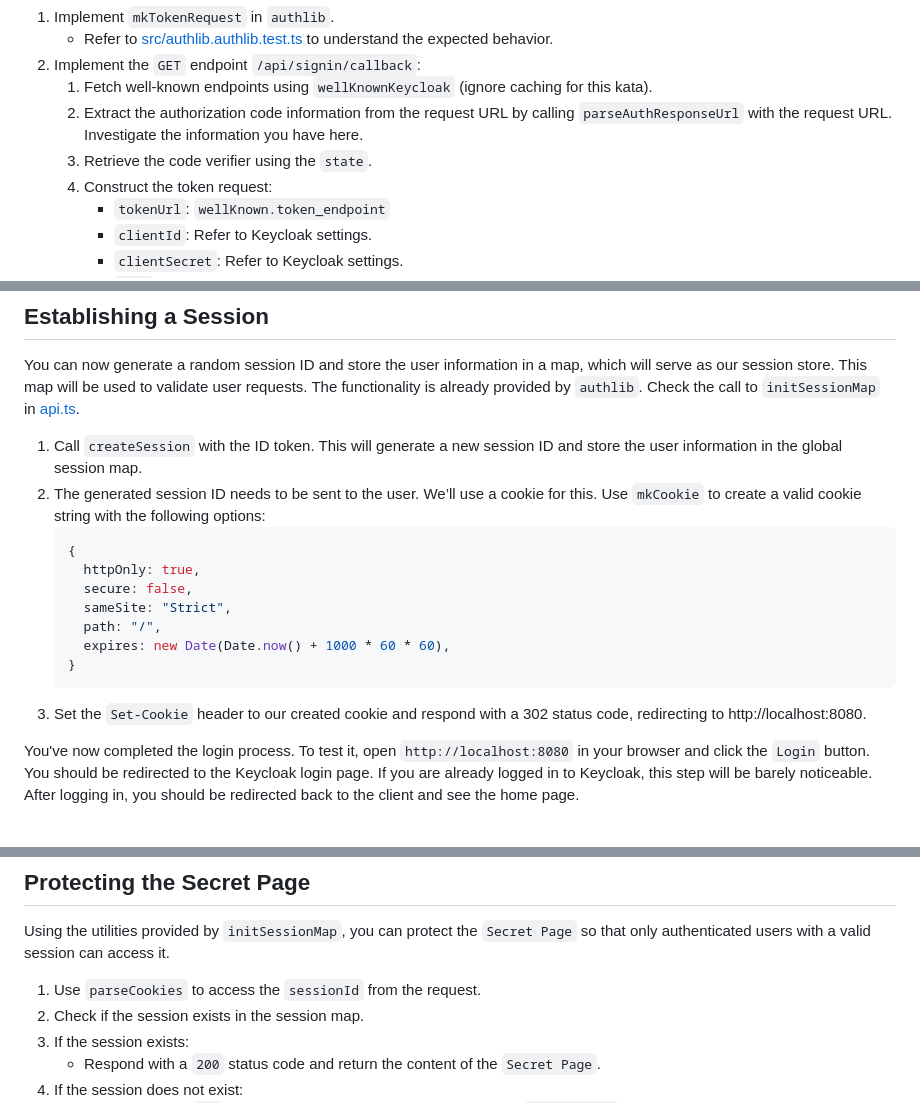
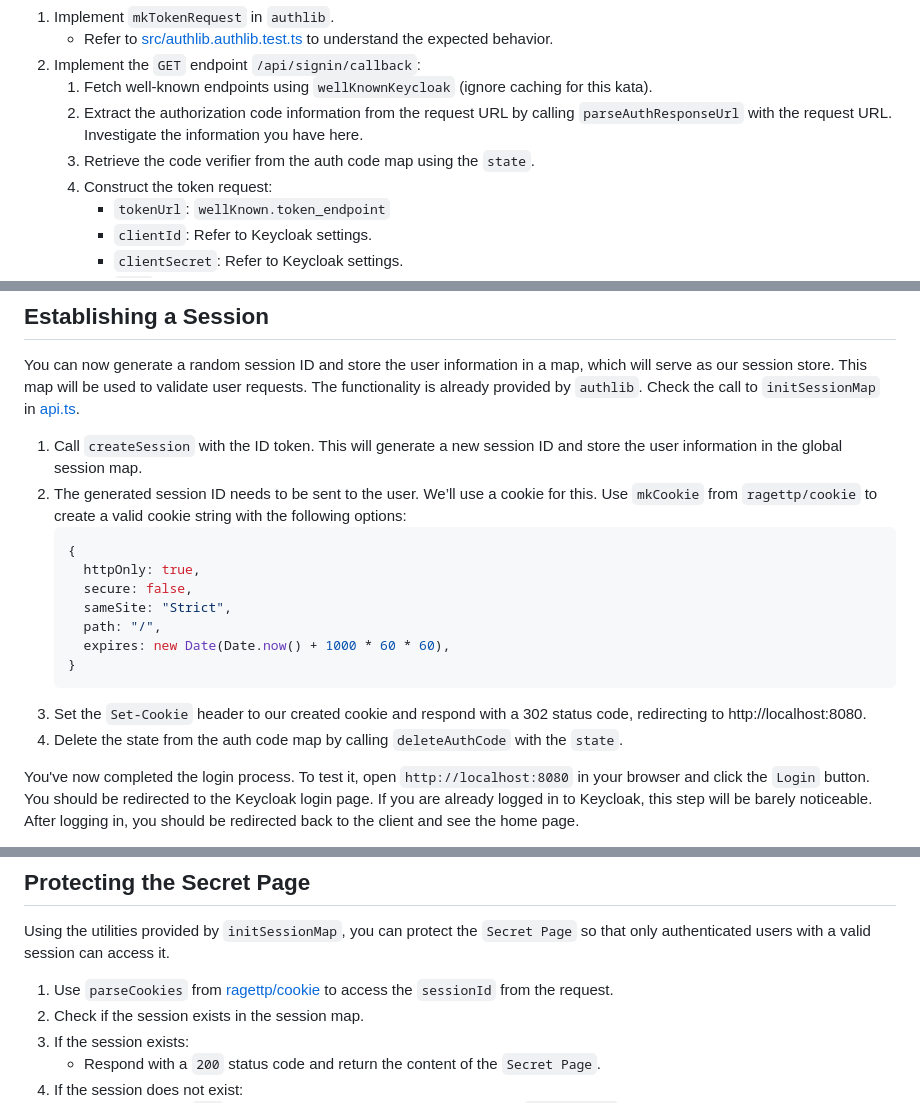
Before and after one commit to miracoly/oauth2-kata, a Markdown page: README.md, 3 parts joined by grey strips. GitHub-like rendering.

Commit message:
docs: improve Readme

````diff
--- a/README.md
+++ b/README.md
@@ -122,7 +122,7 @@ Only known clients can exchange the code for tokens. The client needs to provide
 2. Implement the `GET` endpoint `/api/signin/callback`:
    1. Fetch well-known endpoints using `wellKnownKeycloak` (ignore caching for this kata).
    2. Extract the authorization code information from the request URL by calling `parseAuthResponseUrl` with the request URL. Investigate the information you have here.
-   3. Retrieve the code verifier using the `state`.
+   3. Retrieve the code verifier from the auth code map using the `state`.
    4. Construct the token request:
       - `tokenUrl`: `wellKnown.token_endpoint`
       - `clientId`: Refer to Keycloak settings.
@@ -141,7 +141,7 @@ Log the parsed token and examine the information it contains. Now, you have ever
 You can now generate a random session ID and store the user information in a map, which will serve as our session store. This map will be used to validate user requests. The functionality is already provided by `authlib`. Check the call to `initSessionMap` in [api.ts](src/api.ts).
 
 1. Call `createSession` with the ID token. This will generate a new session ID and store the user information in the global session map.
-2. The generated session ID needs to be sent to the user. We’ll use a cookie for this. Use `mkCookie` to create a valid cookie string with the following options:
+2. The generated session ID needs to be sent to the user. We’ll use a cookie for this. Use `mkCookie` from `ragettp/cookie` to create a valid cookie string with the following options:
    ```ts
    {
      httpOnly: true,
@@ -152,6 +152,7 @@ You can now generate a random session ID and store the user information in a map
    }
    ```
 3. Set the `Set-Cookie` header to our created cookie and respond with a 302 status code, redirecting to http://localhost:8080.
+4. Delete the state from the auth code map by calling `deleteAuthCode` with the `state`.
 
 You've now completed the login process. To test it, open `http://localhost:8080` in your browser and click the `Login` button. You should be redirected to the Keycloak login page. If you are already logged in to Keycloak, this step will be barely noticeable. After logging in, you should be redirected back to the client and see the home page.
 
@@ -165,7 +166,7 @@ Now, we can secure the `Secret Page`.
 
 Using the utilities provided by `initSessionMap`, you can protect the `Secret Page` so that only authenticated users with a valid session can access it.
 
-1. Use `parseCookies` to access the `sessionId` from the request.
+1. Use `parseCookies` from [ragettp/cookie](src/ragettp/cookie.ts) to access the `sessionId` from the request.
 2. Check if the session exists in the session map.
 3. If the session exists:
    - Respond with a `200` status code and return the content of the `Secret Page`.
````
Also changed, not shown: other parts of README.md (+4 -4 lines).
